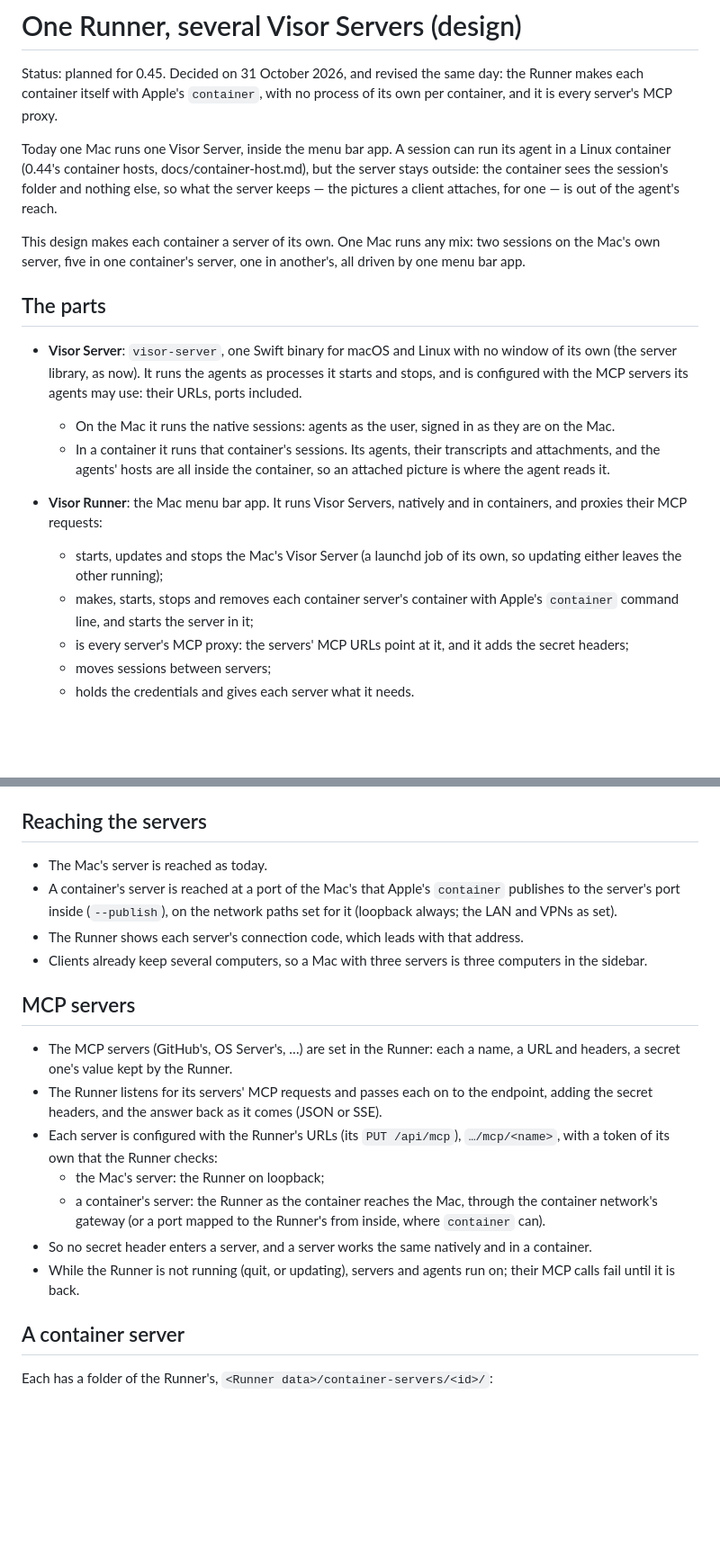
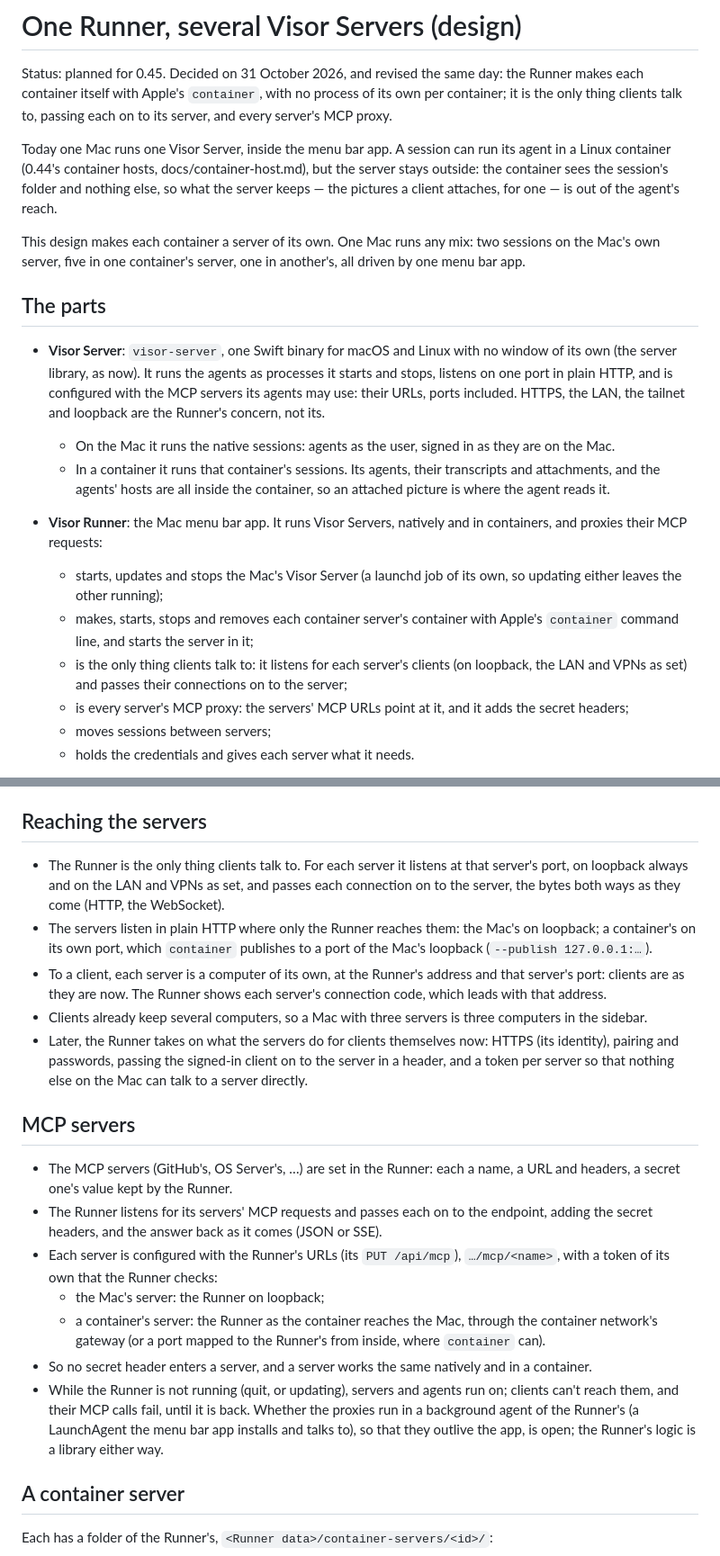
Before and after one commit to AttilaTheFun/visor, a Markdown page: docs/co-tenancy.md, 2 parts joined by grey strips. Shown at 90% size. Drawn GitHub-style; blank space fills up the shorter version.

Commit message:
Co-tenancy: the Runner is the only thing clients talk to, passing each server's connections on; servers listen in plain HTTP on loopback (a container's port published to the Mac's loopback); HTTPS, pairing and auth in the Runner later; a background agent for the proxies an open question

```diff
--- a/docs/co-tenancy.md
+++ b/docs/co-tenancy.md
@@ -2,7 +2,8 @@
 
 Status: planned for 0.45. Decided on 31 October 2026, and revised the same
 day: the Runner makes each container itself with Apple's `container`, with no
-process of its own per container, and it is every server's MCP proxy.
+process of its own per container; it is the only thing clients talk to,
+passing each on to its server, and every server's MCP proxy.
 
 Today one Mac runs one Visor Server, inside the menu bar app. A session can
 run its agent in a Linux container (0.44's container hosts,
@@ -18,8 +19,10 @@ another's, all driven by one menu bar app.
 
 - **Visor Server**: `visor-server`, one Swift binary for macOS and Linux
   with no window of its own (the server library, as now). It runs the
-  agents as processes it starts and stops, and is configured with the MCP
-  servers its agents may use: their URLs, ports included.
+  agents as processes it starts and stops, listens on one port in plain
+  HTTP, and is configured with the MCP servers its agents may use: their
+  URLs, ports included. HTTPS, the LAN, the tailnet and loopback are the
+  Runner's concern, not its.
   - On the Mac it runs the native sessions: agents as the user, signed in
     as they are on the Mac.
   - In a container it runs that container's sessions. Its agents, their
@@ -31,6 +34,9 @@ another's, all driven by one menu bar app.
     own, so updating either leaves the other running);
   - makes, starts, stops and removes each container server's container
     with Apple's `container` command line, and starts the server in it;
+  - is the only thing clients talk to: it listens for each server's
+    clients (on loopback, the LAN and VPNs as set) and passes their
+    connections on to the server;
   - is every server's MCP proxy: the servers' MCP URLs point at it, and it
     adds the secret headers;
   - moves sessions between servers;
@@ -58,14 +64,22 @@ another's, all driven by one menu bar app.
 
 ## Reaching the servers
 
-- The Mac's server is reached as today.
-- A container's server is reached at a port of the Mac's that Apple's
-  `container` publishes to the server's port inside (`--publish`), on the
-  network paths set for it (loopback always; the LAN and VPNs as set).
-- The Runner shows each server's connection code, which leads with that
-  address.
+- The Runner is the only thing clients talk to. For each server it listens
+  at that server's port, on loopback always and on the LAN and VPNs as
+  set, and passes each connection on to the server, the bytes both ways
+  as they come (HTTP, the WebSocket).
+- The servers listen in plain HTTP where only the Runner reaches them:
+  the Mac's on loopback; a container's on its own port, which `container`
+  publishes to a port of the Mac's loopback (`--publish 127.0.0.1:…`).
+- To a client, each server is a computer of its own, at the Runner's
+  address and that server's port: clients are as they are now. The Runner
+  shows each server's connection code, which leads with that address.
 - Clients already keep several computers, so a Mac with three servers is
   three computers in the sidebar.
+- Later, the Runner takes on what the servers do for clients themselves
+  now: HTTPS (its identity), pairing and passwords, passing the signed-in
+  client on to the server in a header, and a token per server so that
+  nothing else on the Mac can talk to a server directly.
 
 ## MCP servers
 
@@ -83,7 +97,10 @@ another's, all driven by one menu bar app.
 - So no secret header enters a server, and a server works the same
   natively and in a container.
 - While the Runner is not running (quit, or updating), servers and agents
-  run on; their MCP calls fail until it is back.
+  run on; clients can't reach them, and their MCP calls fail, until it is
+  back. Whether the proxies run in a background agent of the Runner's (a
+  LaunchAgent the menu bar app installs and talks to), so that they outlive
+  the app, is open; the Runner's logic is a library either way.
 
 ## A container server
 
```
Also changed, not shown: other parts of docs/co-tenancy.md (+7 -2 lines).
